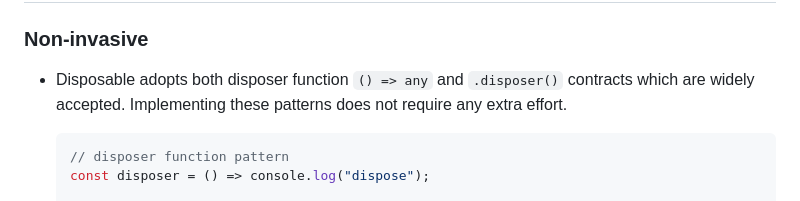
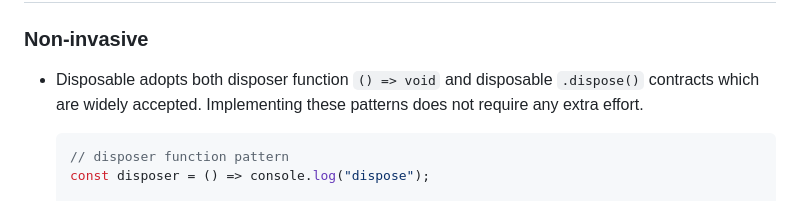
Before and after one commit to wopjs/disposable, a Markdown page: README.md, the part around the change. Rendered like a GitHub page.

Commit message:
docs: fix typo

````diff
--- a/README.md
+++ b/README.md
@@ -103,7 +103,7 @@ b.dispose(); // both a and b are disposed
 
 ### Non-invasive
 
-- Disposable adopts both disposer function `() => any` and `.disposer()` contracts which are widely accepted. Implementing these patterns does not require any extra effort.
+- Disposable adopts both disposer function `() => void` and disposable `.dispose()` contracts which are widely accepted. Implementing these patterns does not require any extra effort.
 
   ```js
   // disposer function pattern
````
